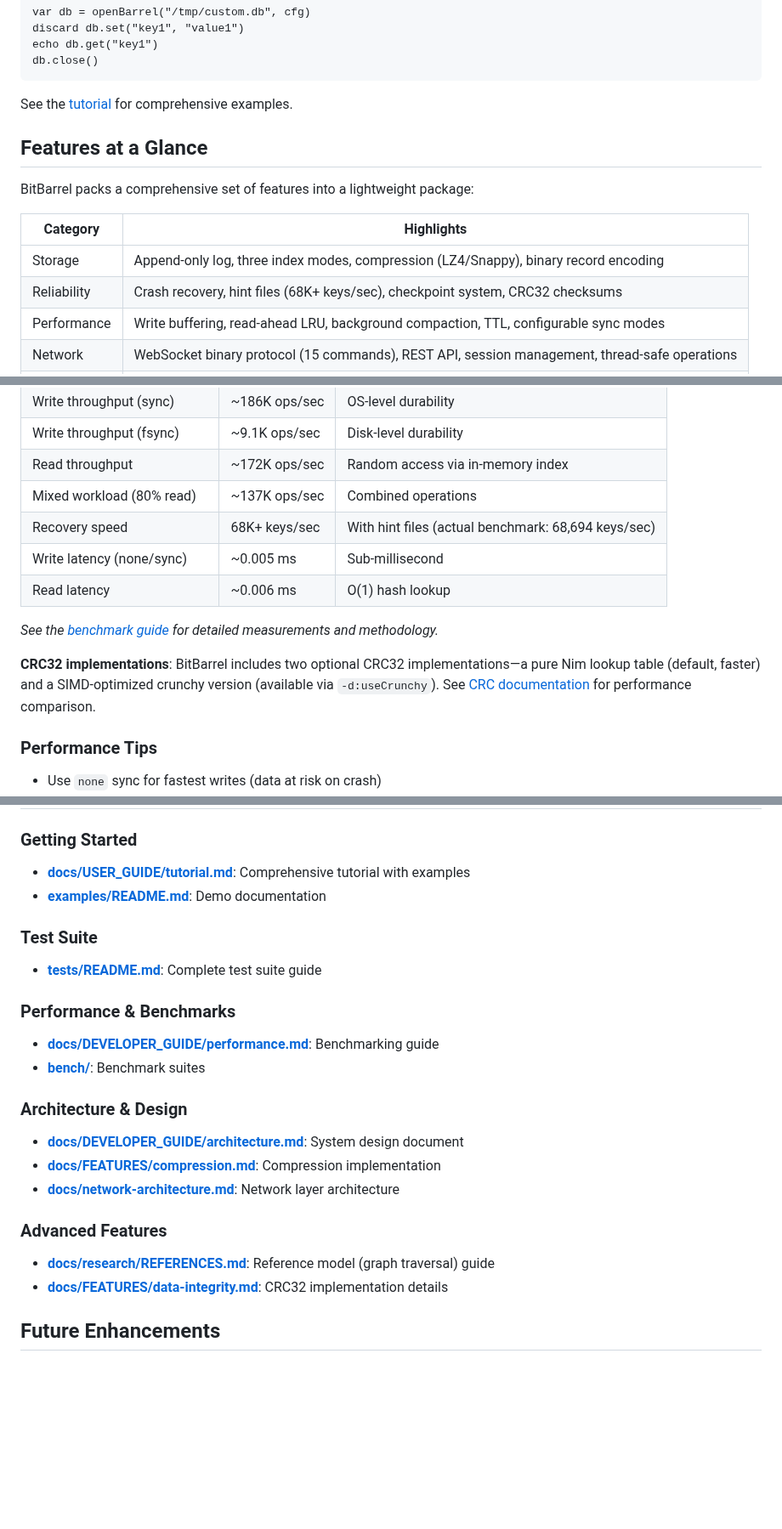
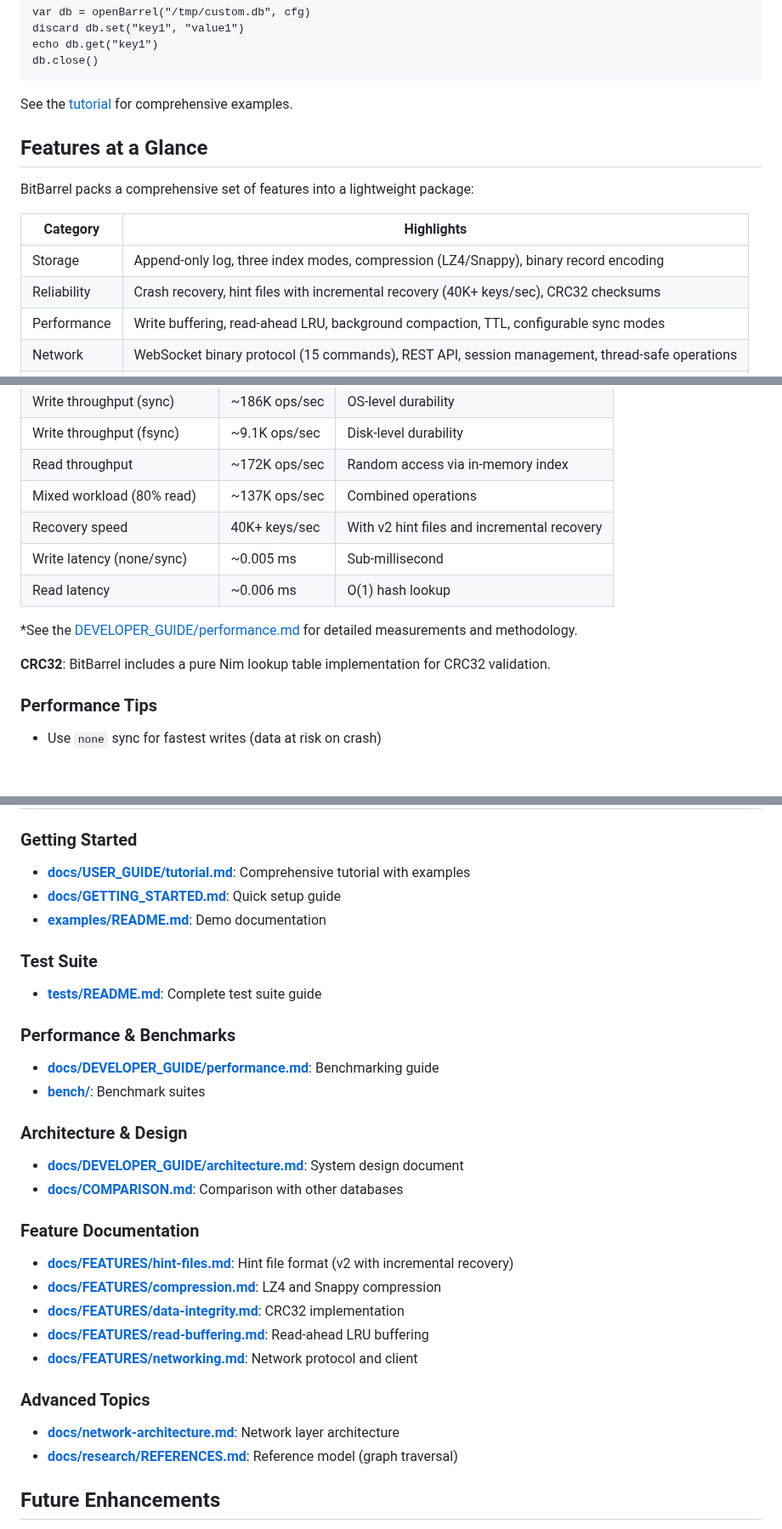
Before and after one commit to gokr/bitbarrel, a Markdown page: README.md, 3 parts joined by grey strips. Shown at 85% size. GitHub-like rendering; blank space fills up the shorter version.

Commit message:
docs: update root documentation files
CLAUDE.md:
- Removed checkpoint from storage engine components table
- Removed checkpoint.nim from project structure

README.md:
- Updated features table - removed checkpoint, added hint files with incremental recovery
- Updated recovery speed to 40K+ keys/sec with v2 hint files
- Fixed broken documentation links (TUTORIAL.md, BENCHMARK_GUIDE.md, CRC.md)
- Updated feature documentation links to match actual file structure
- Simplified CRC32 documentation

TODO.md:
- Removed checkpoint.nim from recovery modules list

🤖 Generated with [Claude Code](https://claude.com/claude-code)

Co-Authored-By: Claude <noreply@anthropic.com>

```diff
--- a/README.md
+++ b/README.md
@@ -108,7 +108,7 @@ BitBarrel packs a comprehensive set of features into a lightweight package:
 | Category | Highlights |
 |----------|------------|
 | Storage | Append‑only log, three index modes, compression (LZ4/Snappy), binary record encoding |
-| Reliability | Crash recovery, hint files (68K+ keys/sec), checkpoint system, CRC32 checksums |
+| Reliability | Crash recovery, hint files with incremental recovery (40K+ keys/sec), CRC32 checksums |
 | Performance | Write buffering, read‑ahead LRU, background compaction, TTL, configurable sync modes |
 | Network | WebSocket binary protocol (15 commands), REST API, session management, thread‑safe operations |
 | Advanced | Reference model (graph traversal), range queries, prefix search, cycle detection |
@@ -126,13 +126,13 @@ Here are the key performance metrics from release builds on Linux x86_64 (ThinkP
 | Write throughput (fsync) | ~9.1K ops/sec | Disk‑level durability |
 | Read throughput | ~172K ops/sec | Random access via in‑memory index |
 | Mixed workload (80% read) | ~137K ops/sec | Combined operations |
-| Recovery speed | 68K+ keys/sec | With hint files (actual benchmark: 68,694 keys/sec) |
+| Recovery speed | 40K+ keys/sec | With v2 hint files and incremental recovery |
 | Write latency (none/sync) | ~0.005 ms | Sub‑millisecond |
 | Read latency | ~0.006 ms | O(1) hash lookup |
 
-*See the [benchmark guide](docs/BENCHMARK_GUIDE.md) for detailed measurements and methodology.*
+*See the [DEVELOPER_GUIDE/performance.md](docs/DEVELOPER_GUIDE/performance.md) for detailed measurements and methodology.
 
-**CRC32 implementations**: BitBarrel includes two optional CRC32 implementations—a pure Nim lookup table (default, faster) and a SIMD‑optimized crunchy version (available via `-d:useCrunchy`). See [CRC documentation](docs/CRC.md) for performance comparison.
+**CRC32**: BitBarrel includes a pure Nim lookup table implementation for CRC32 validation.
 
 ### Performance Tips
 - Use `none` sync for fastest writes (data at risk on crash)
@@ -247,6 +247,7 @@ var criticalDb = openBarrel("critical.db", criticalCfg)
 
 ### Getting Started
 - **[docs/USER_GUIDE/tutorial.md](docs/USER_GUIDE/tutorial.md)**: Comprehensive tutorial with examples
+- **[docs/GETTING_STARTED.md](docs/GETTING_STARTED.md)**: Quick setup guide
 - **[examples/README.md](examples/README.md)**: Demo documentation
 
 ### Test Suite
@@ -258,12 +259,18 @@ var criticalDb = openBarrel("critical.db", criticalCfg)
 
 ### Architecture & Design
 - **[docs/DEVELOPER_GUIDE/architecture.md](docs/DEVELOPER_GUIDE/architecture.md)**: System design document
-- **[docs/FEATURES/compression.md](docs/FEATURES/compression.md)**: Compression implementation
+- **[docs/COMPARISON.md](docs/COMPARISON.md)**: Comparison with other databases
+
+### Feature Documentation
+- **[docs/FEATURES/hint-files.md](docs/FEATURES/hint-files.md)**: Hint file format (v2 with incremental recovery)
+- **[docs/FEATURES/compression.md](docs/FEATURES/compression.md)**: LZ4 and Snappy compression
+- **[docs/FEATURES/data-integrity.md](docs/FEATURES/data-integrity.md)**: CRC32 implementation
+- **[docs/FEATURES/read-buffering.md](docs/FEATURES/read-buffering.md)**: Read-ahead LRU buffering
+- **[docs/FEATURES/networking.md](docs/FEATURES/networking.md)**: Network protocol and client
+
+### Advanced Topics
 - **[docs/network-architecture.md](docs/network-architecture.md)**: Network layer architecture
-
-### Advanced Features
-- **[docs/research/REFERENCES.md](docs/research/REFERENCES.md)**: Reference model (graph traversal) guide
-- **[docs/FEATURES/data-integrity.md](docs/FEATURES/data-integrity.md)**: CRC32 implementation details
+- **[docs/research/REFERENCES.md](docs/research/REFERENCES.md)**: Reference model (graph traversal)
 
 ## Future Enhancements
 
```
Also changed, not shown: other parts of README.md (+1 -1 lines), CLAUDE.md (+1 -3 lines), TODO.md (+1 -1 lines).
